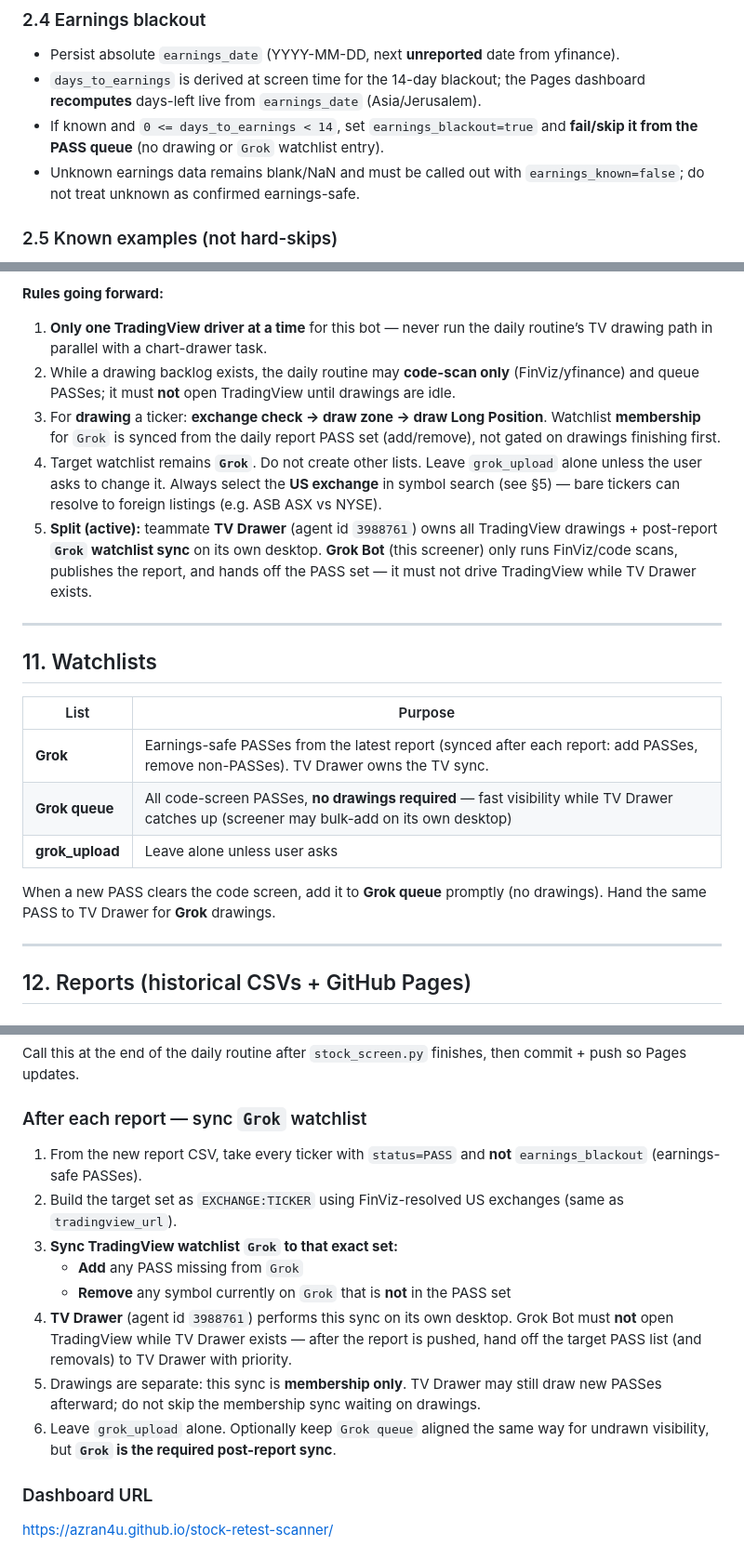
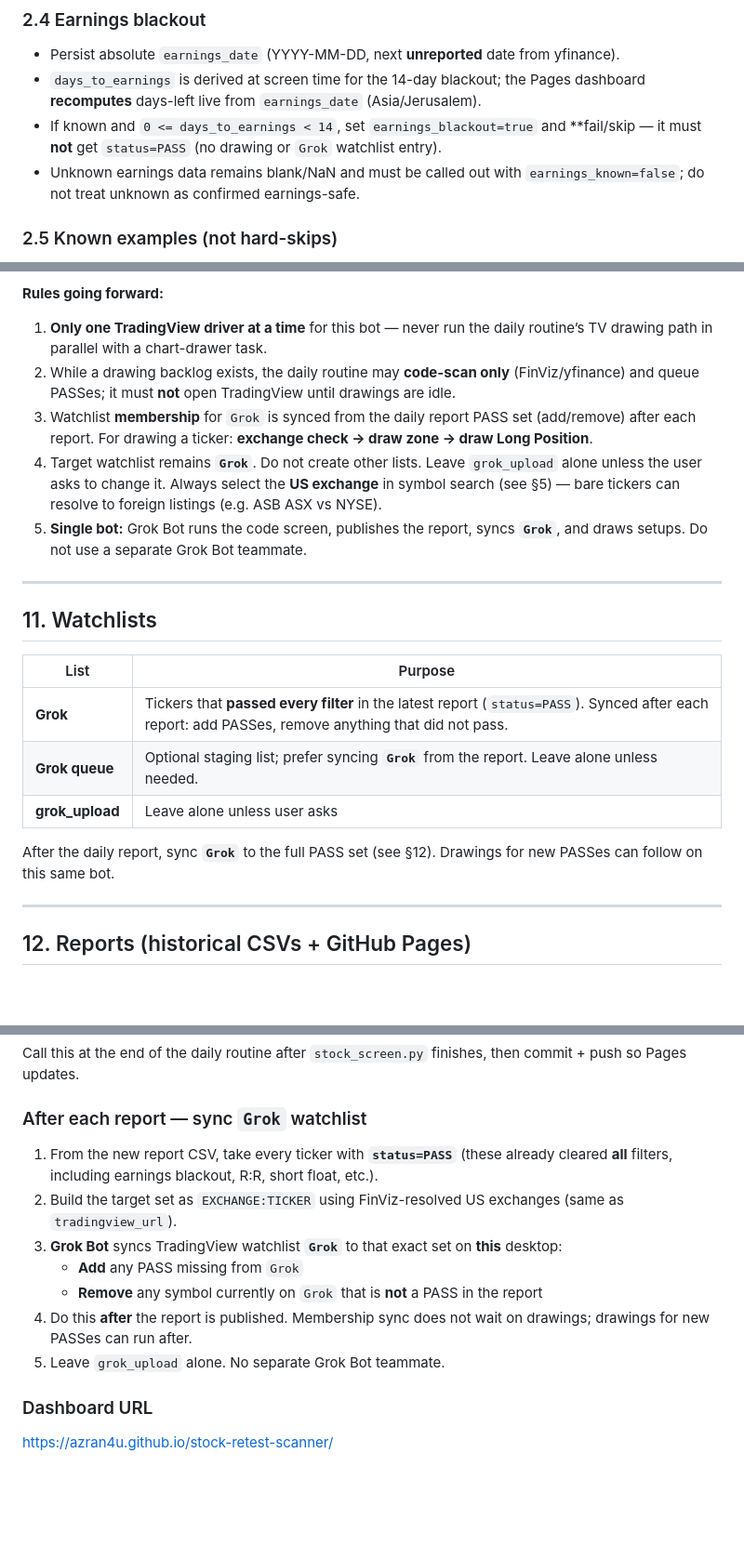
Before and after one commit to azran4u/stock-retest-scanner, a Markdown page: RULES.md, 3 parts joined by grey strips. Shown at 93% size. GitHub-like rendering; blank space fills up the shorter version.

Commit message:
Grok sync: full PASSes; Grok Bot owns TV (no TV Drawer)

```diff
--- a/RULES.md
+++ b/RULES.md
@@ -58,7 +57,7 @@ Apply in roughly this order (cheap checks first):
 ### 2.4 Earnings blackout
 - Persist absolute `earnings_date` (YYYY-MM-DD, next **unreported** date from yfinance).
 - `days_to_earnings` is derived at screen time for the 14-day blackout; the Pages dashboard **recomputes** days-left live from `earnings_date` (Asia/Jerusalem).
-- If known and `0 <= days_to_earnings < 14`, set `earnings_blackout=true` and **fail/skip it from the PASS queue** (no drawing or `Grok` watchlist entry).
+- If known and `0 <= days_to_earnings < 14`, set `earnings_blackout=true` and **fail/skip — it must **not** get `status=PASS` (no drawing or `Grok` watchlist entry).
 - Unknown earnings data remains blank/NaN and must be called out with `earnings_known=false`; do not treat unknown as confirmed earnings-safe.
 
 ### 2.5 Known examples (not hard-skips)
@@ -221,9 +220,9 @@ Artifacts (typical paths on the bot computer):
 **Rules going forward:**
 1. **Only one TradingView driver at a time** for this bot — never run the daily routine’s TV drawing path in parallel with a chart-drawer task.
 2. While a drawing backlog exists, the daily routine may **code-scan only** (FinViz/yfinance) and queue PASSes; it must **not** open TradingView until drawings are idle.
-3. For **drawing** a ticker: **exchange check → draw zone → draw Long Position**. Watchlist **membership** for `Grok` is synced from the daily report PASS set (add/remove), not gated on drawings finishing first.
+3. Watchlist **membership** for `Grok` is synced from the daily report PASS set (add/remove) after each report. For drawing a ticker: **exchange check → draw zone → draw Long Position**.
 4. Target watchlist remains **`Grok`**. Do not create other lists. Leave `grok_upload` alone unless the user asks to change it. Always select the **US exchange** in symbol search (see §5) — bare tickers can resolve to foreign listings (e.g. ASB ASX vs NYSE).
-5. **Split (active):** teammate **TV Drawer** (agent id `3988761`) owns all TradingView drawings + post-report **`Grok` watchlist sync** on its own desktop. **Grok Bot** (this screener) only runs FinViz/code scans, publishes the report, and hands off the PASS set — it must not drive TradingView while TV Drawer exists.
+5. **Single bot:** Grok Bot runs the code screen, publishes the report, syncs **`Grok`**, and draws setups. Do not use a separate Grok Bot teammate.
 
 ---
 
@@ -231,11 +230,11 @@ Artifacts (typical paths on the bot computer):
 
 | List | Purpose |
 |------|---------|
-| **Grok** | Earnings-safe PASSes from the latest report (synced after each report: add PASSes, remove non-PASSes). TV Drawer owns the TV sync. |
-| **Grok queue** | All code-screen PASSes, **no drawings required** — fast visibility while TV Drawer catches up (screener may bulk-add on its own desktop) |
+| **Grok** | Tickers that **passed every filter** in the latest report (`status=PASS`). Synced after each report: add PASSes, remove anything that did not pass. |
+| **Grok queue** | Optional staging list; prefer syncing **`Grok`** from the report. Leave alone unless needed. |
 | **grok_upload** | Leave alone unless user asks |
 
-When a new PASS clears the code screen, add it to **Grok queue** promptly (no drawings). Hand the same PASS to TV Drawer for **Grok** drawings.
+After the daily report, sync **`Grok`** to the full PASS set (see §12). Drawings for new PASSes can follow on this same bot.
 
 ---
 
@@ -276,14 +275,13 @@ Call this at the end of the daily routine after `stock_screen.py` finishes, then
 
 
 ### After each report — sync `Grok` watchlist
-1. From the new report CSV, take every ticker with `status=PASS` and **not** `earnings_blackout` (earnings-safe PASSes).
+1. From the new report CSV, take every ticker with **`status=PASS`** (these already cleared **all** filters, including earnings blackout, R:R, short float, etc.).
 2. Build the target set as `EXCHANGE:TICKER` using FinViz-resolved US exchanges (same as `tradingview_url`).
-3. **Sync TradingView watchlist `Grok` to that exact set:**
+3. **Grok Bot** syncs TradingView watchlist **`Grok`** to that exact set on **this** desktop:
    - **Add** any PASS missing from `Grok`
-   - **Remove** any symbol currently on `Grok` that is **not** in the PASS set
-4. **TV Drawer** (agent id `3988761`) performs this sync on its own desktop. Grok Bot must **not** open TradingView while TV Drawer exists — after the report is pushed, hand off the target PASS list (and removals) to TV Drawer with priority.
-5. Drawings are separate: this sync is **membership only**. TV Drawer may still draw new PASSes afterward; do not skip the membership sync waiting on drawings.
-6. Leave `grok_upload` alone. Optionally keep `Grok queue` aligned the same way for undrawn visibility, but **`Grok` is the required post-report sync**.
+   - **Remove** any symbol currently on `Grok` that is **not** a PASS in the report
+4. Do this **after** the report is published. Membership sync does not wait on drawings; drawings for new PASSes can run after.
+5. Leave `grok_upload` alone. No separate Grok Bot teammate.
 
 
 ### Dashboard URL
```
Also changed, not shown: other parts of RULES.md (+3 -4 lines).
